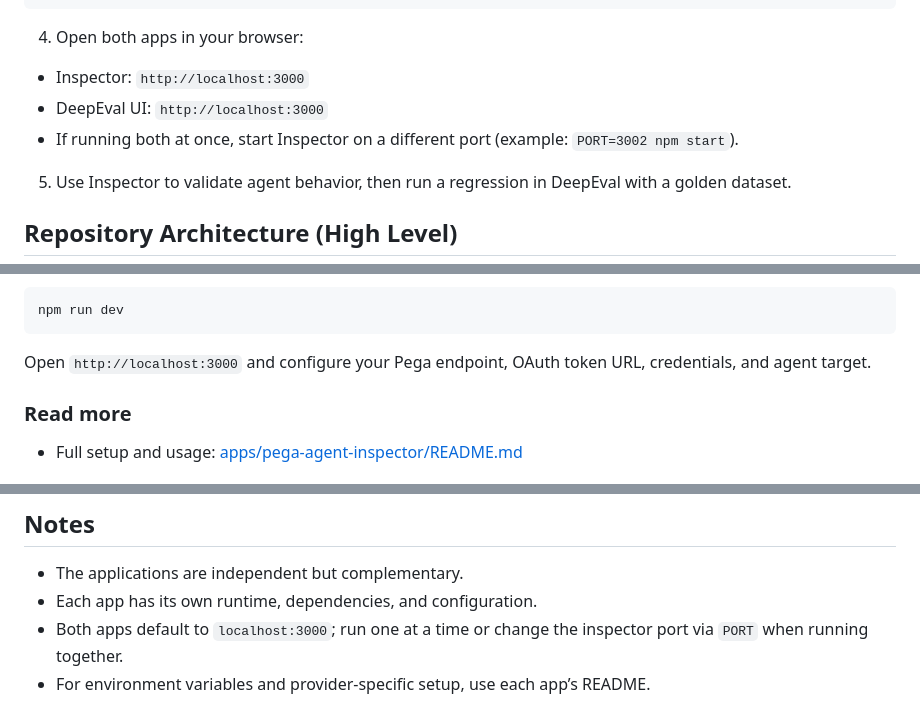
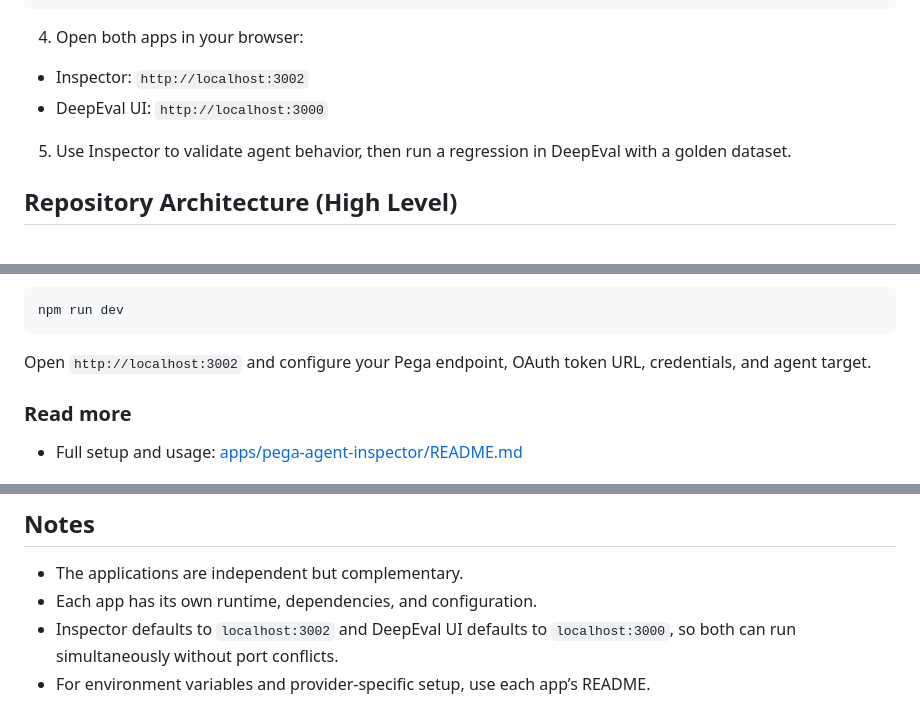
Before and after one commit to pegasystems/infinity-ai-agent-demonstrations, a Markdown page: README.md, 3 parts joined by grey strips. GitHub-like rendering.

Commit message:
Update README for pega-agent-inspector default port 3002
Co-authored-by: Copilot <223556219+Copilot@users.noreply.github.com>

````diff
--- a/README.md
+++ b/README.md
@@ -35,9 +35,8 @@ reflex run
 ```
 
 4. Open both apps in your browser:
-  - Inspector: `http://localhost:3000`
+  - Inspector: `http://localhost:3002`
   - DeepEval UI: `http://localhost:3000`
-  - If running both at once, start Inspector on a different port (example: `PORT=3002 npm start`).
 5. Use Inspector to validate agent behavior, then run a regression in DeepEval with a golden dataset.
 
 ## Repository Architecture (High Level)
@@ -158,7 +157,7 @@ Development mode:
 npm run dev
 ```
 
-Open `http://localhost:3000` and configure your Pega endpoint, OAuth token URL, credentials, and agent target.
+Open `http://localhost:3002` and configure your Pega endpoint, OAuth token URL, credentials, and agent target.
 
 ### Read more
 
@@ -208,5 +207,5 @@ Requirements:
 
 - The applications are independent but complementary.
 - Each app has its own runtime, dependencies, and configuration.
-- Both apps default to `localhost:3000`; run one at a time or change the inspector port via `PORT` when running together.
+- Inspector defaults to `localhost:3002` and DeepEval UI defaults to `localhost:3000`, so both can run simultaneously without port conflicts.
 - For environment variables and provider-specific setup, use each app’s README.
````
